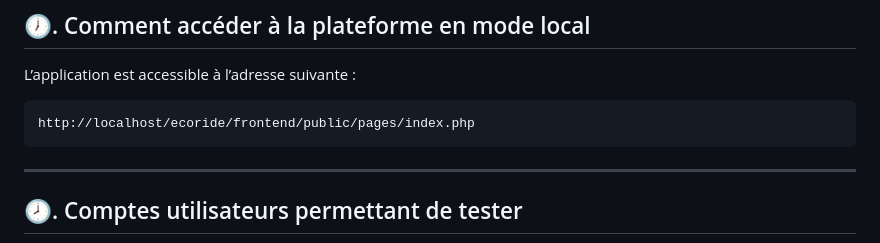
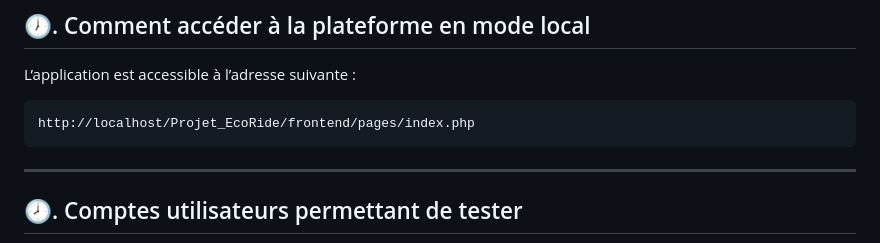
Before and after one commit to jfontaine01/Projet_EcoRide, a Markdown page: README.md, the part around the change. GitHub-like rendering.

````diff
--- a/README.md
+++ b/README.md
@@ -96,7 +96,7 @@ Les principales difficultés sont apparues au fil du développement avec :
 
    L’application est accessible à l’adresse suivante :
    ```
-   http://localhost/ecoride/frontend/public/pages/index.php
+   http://localhost/Projet_EcoRide/frontend/pages/index.php
    ```
 
 ---
````
